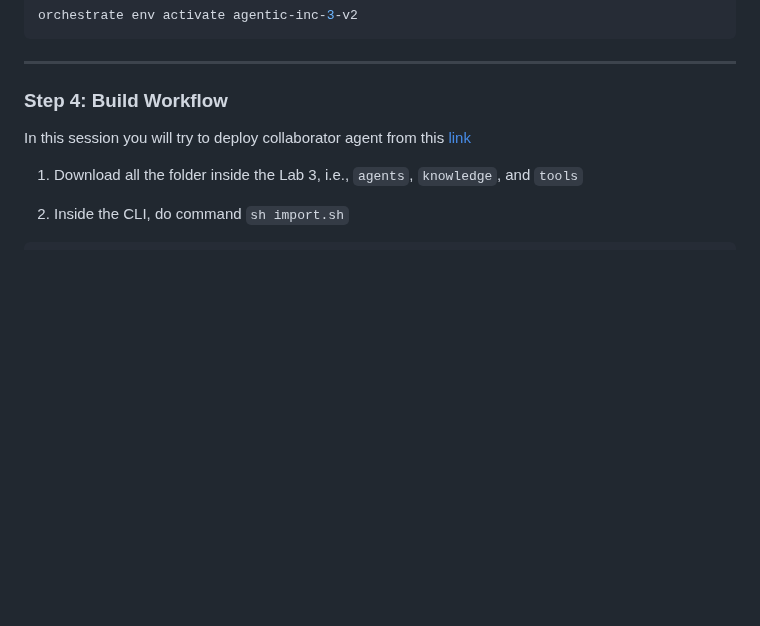
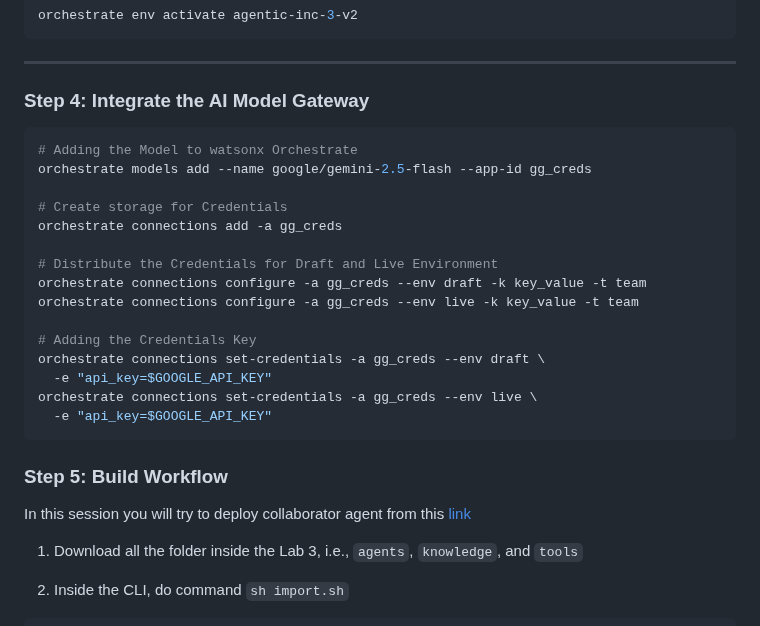
Before and after one commit to Client-Engineering-Indonesia/Workshop-AI-Sales-Assistant, a Markdown page: Lab 3 - Introduction to Agent Development Kit/README.md, the part around the change. Drawn GitHub-style; blank space fills up the shorter version.

````diff
--- a/Lab 3 - Introduction to Agent Development Kit/README.md
+++ b/Lab 3 - Introduction to Agent Development Kit/README.md
@@ -85,7 +85,26 @@ orchestrate env activate agentic-inc-3-v2
 
 ---
 
-### Step 4: Build Workflow
+### Step 4: Integrate the AI Model Gateway
+```bash
+# Adding the Model to watsonx Orchestrate
+orchestrate models add --name google/gemini-2.5-flash --app-id gg_creds
+
+# Create storage for Credentials
+orchestrate connections add -a gg_creds
+
+# Distribute the Credentials for Draft and Live Environment
+orchestrate connections configure -a gg_creds --env draft -k key_value -t team
+orchestrate connections configure -a gg_creds --env live -k key_value -t team
+
+# Adding the Credentials Key
+orchestrate connections set-credentials -a gg_creds --env draft \
+  -e "api_key=$GOOGLE_API_KEY"
+orchestrate connections set-credentials -a gg_creds --env live \
+  -e "api_key=$GOOGLE_API_KEY"
+```
+
+### Step 5: Build Workflow
 
 In this session you will try to deploy collaborator agent from this <a href="https://github.com/IBM/ibm-watsonx-orchestrate-adk/tree/main/examples/flow_builder/get_pet_facts">link</a>
 
````
